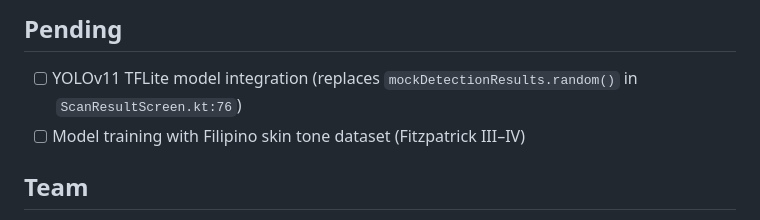
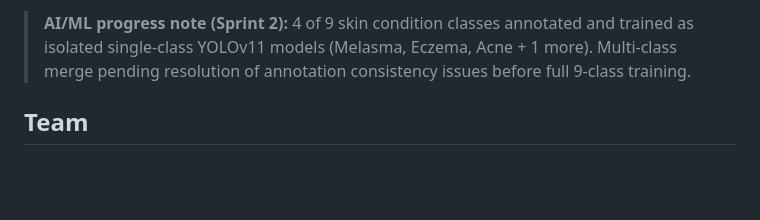
Before and after one commit to krez-dot/DermaLens, a Markdown page: README.md, the part around one of its changes. Drawn GitHub-style; blank space fills up the shorter version.

```diff
--- a/README.md
+++ b/README.md
@@ -71,7 +71,5 @@ CP2 Development Plan — May – November 2026
 
-## Pending
-- [ ] YOLOv11 TFLite model integration (replaces `mockDetectionResults.random()` in `ScanResultScreen.kt:76`)
-- [ ] Model training with Filipino skin tone dataset (Fitzpatrick III–IV)
+> **AI/ML progress note (Sprint 2):** 4 of 9 skin condition classes annotated and trained as isolated single-class YOLOv11 models (Melasma, Eczema, Acne + 1 more). Multi-class merge pending resolution of annotation consistency issues before full 9-class training.
 
 ## Team
 - Mark Joseph Garcia
```
Also changed, not shown: other parts of README.md (+9 -9 lines).
